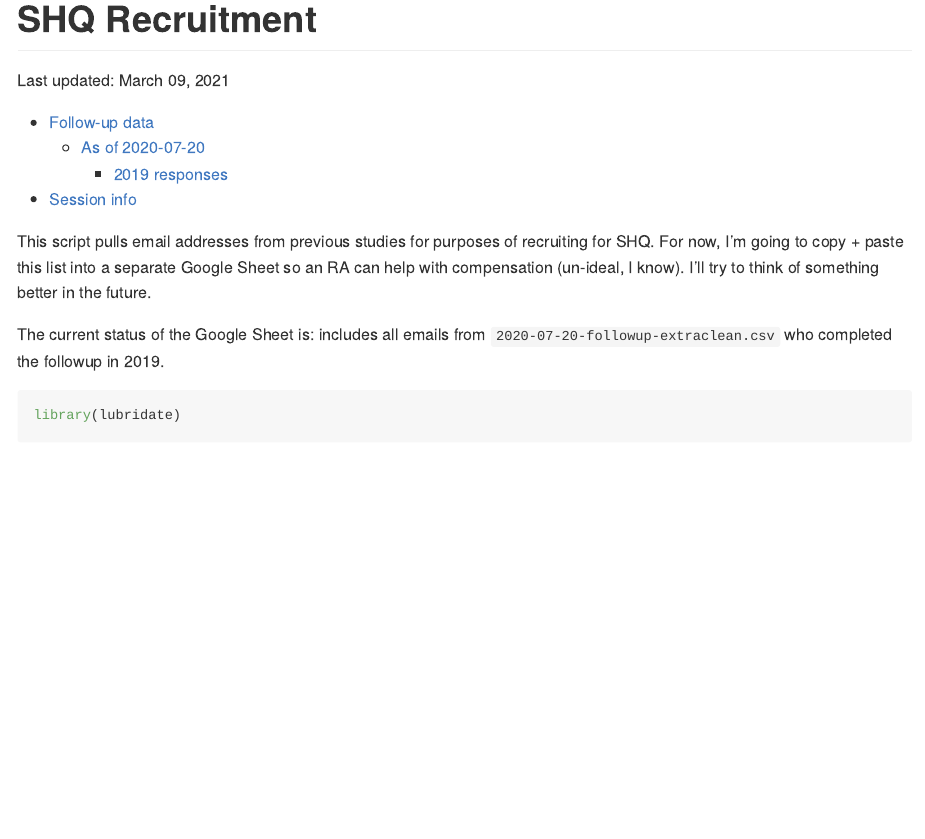
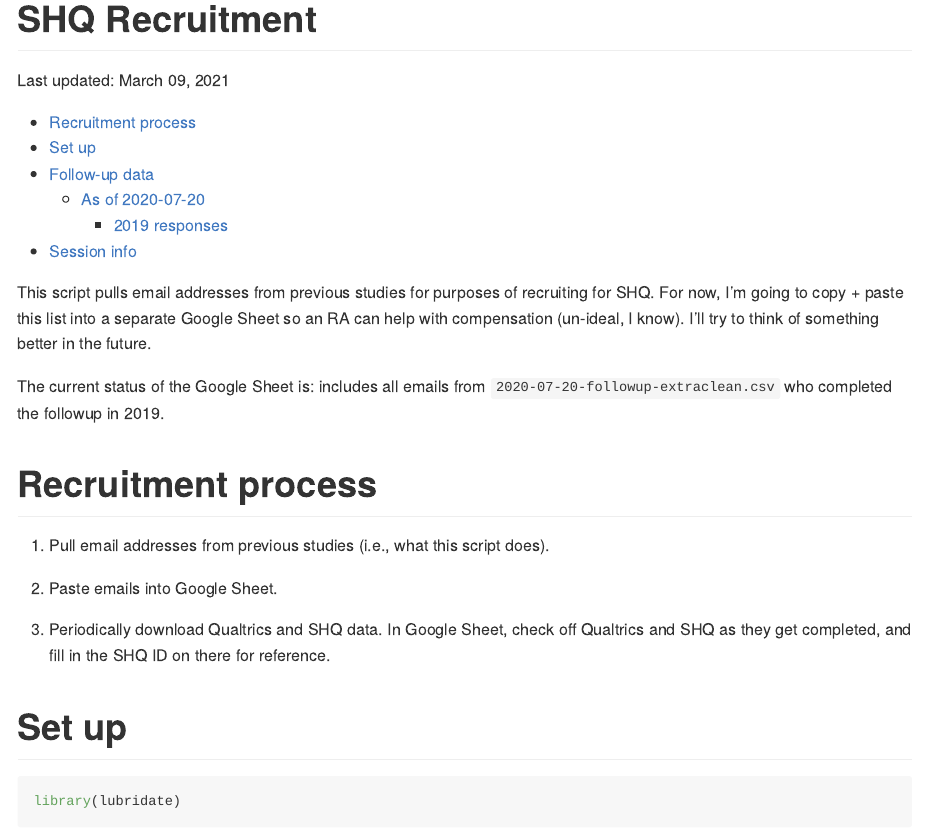
Before and after one commit to carinafan/shq, an R Markdown document (recruitment/recruitment.Rmd): the page in a window 1100 px wide, from its top. The pictures show the output file recruitment/recruitment.md that the author committed with the source, drawn offline in the style of GitHub.

Commit message:
Add notes about recruitment process.

```diff
--- a/recruitment/recruitment.Rmd
+++ b/recruitment/recruitment.Rmd
@@ -10,7 +10,13 @@ This script pulls email addresses from previous studies for purposes of recruiti
 
 The current status of the Google Sheet is: includes all emails from `2020-07-20-followup-extraclean.csv` who completed the followup in 2019.
 
-#
+# Recruitment process
+
+1. Pull email addresses from previous studies (i.e., what this script does).
+
+2. Paste emails into Google Sheet.
+
+3. Periodically download Qualtrics and SHQ data. In Google Sheet, check off Qualtrics and SHQ as they get completed, and fill in the SHQ ID on there for reference.
 
 
 <!-- ======================================================================= -->
```
Also changed, not shown: recruitment/recruitment.md.
